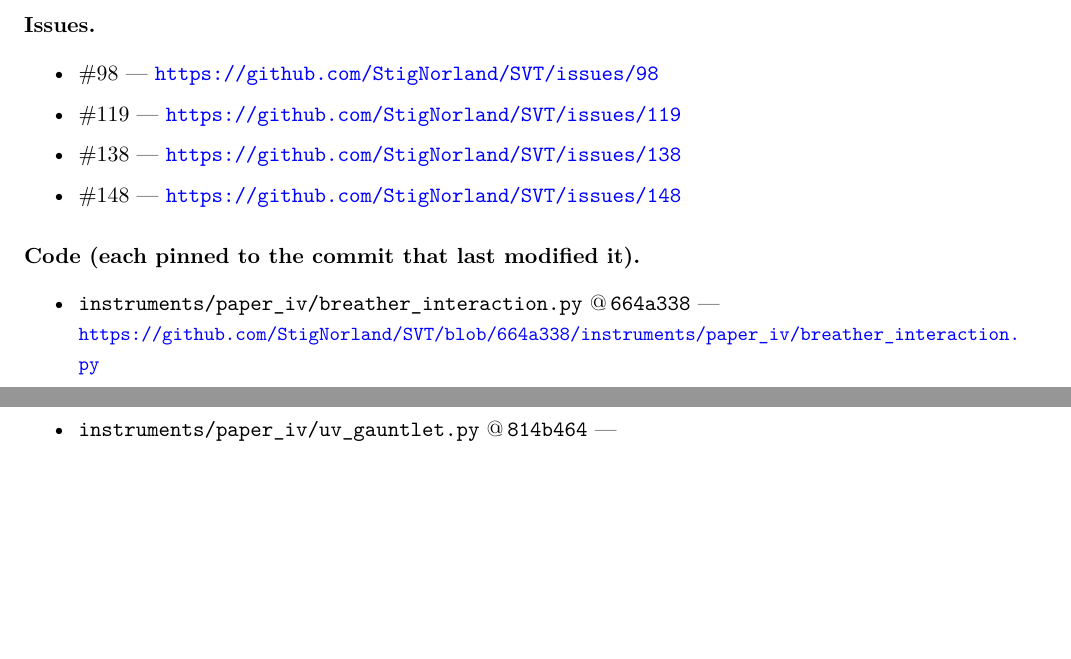
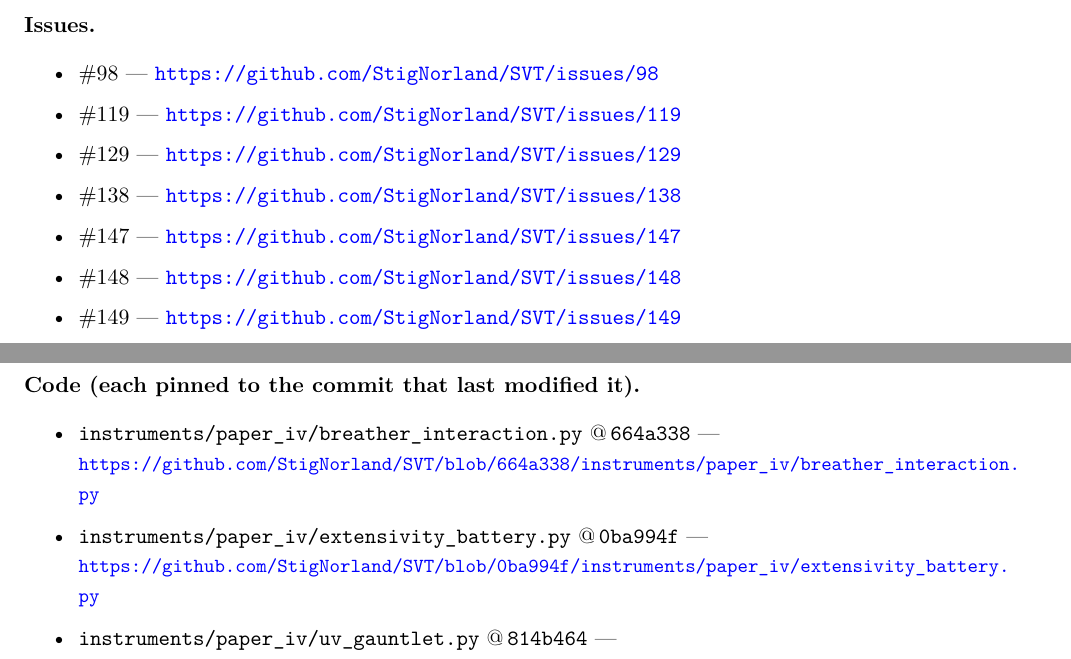
Before and after one commit to StigNorland/SVT, a LaTeX paper (papers/SSV-IV/main.tex, which reads papers/SSV-IV/provenance.tex): two parts of pages 23 and 24 of 24, joined at a grey line, cut so that both start at the same text, the shorter picture padded with empty space. Compiled offline with pdfLaTeX.

Commit message:
#149 provenance pinned post-commit; SSV-IV rebuilt and synced to papers/pdf
Co-Authored-By: Claude Fable 5 <noreply@anthropic.com>

```diff
--- a/papers/SSV-IV/provenance.tex
+++ b/papers/SSV-IV/provenance.tex
@@ -9,14 +9,19 @@
 \begin{itemize}\setlength\itemsep{1pt}
   \item\label{issue:98} \#98 --- \url{https://github.com/StigNorland/SVT/issues/98}
   \item\label{issue:119} \#119 --- \url{https://github.com/StigNorland/SVT/issues/119}
+  \item\label{issue:129} \#129 --- \url{https://github.com/StigNorland/SVT/issues/129}
   \item\label{issue:138} \#138 --- \url{https://github.com/StigNorland/SVT/issues/138}
+  \item\label{issue:147} \#147 --- \url{https://github.com/StigNorland/SVT/issues/147}
   \item\label{issue:148} \#148 --- \url{https://github.com/StigNorland/SVT/issues/148}
+  \item\label{issue:149} \#149 --- \url{https://github.com/StigNorland/SVT/issues/149}
 \end{itemize}
 
 \paragraph{Code (each pinned to the commit that last modified it).}
 \begin{itemize}\setlength\itemsep{2pt}
   \item\label{file:breather_interaction} \texttt{instruments/paper\_iv/breather\_interaction.py} @\,\texttt{664a338} ---\\
         {\small\url{https://github.com/StigNorland/SVT/blob/664a338/instruments/paper_iv/breather_interaction.py}}
+  \item\label{file:extensivity_battery} \texttt{instruments/paper\_iv/extensivity\_battery.py} @\,\texttt{0ba994f} ---\\
+        {\small\url{https://github.com/StigNorland/SVT/blob/0ba994f/instruments/paper_iv/extensivity_battery.py}}
   \item\label{file:uv_gauntlet} \texttt{instruments/paper\_iv/uv\_gauntlet.py} @\,\texttt{814b464} ---\\
         {\small\url{https://github.com/StigNorland/SVT/blob/814b464/instruments/paper_iv/uv_gauntlet.py}}
   \item\label{file:wave_deflection} \texttt{instruments/paper\_iv/wave\_deflection.py} @\,\texttt{664a338} ---\\
```
Also changed, not shown: papers/SSV-IV/main.pdf, papers/pdf/SSV IV.pdf.
